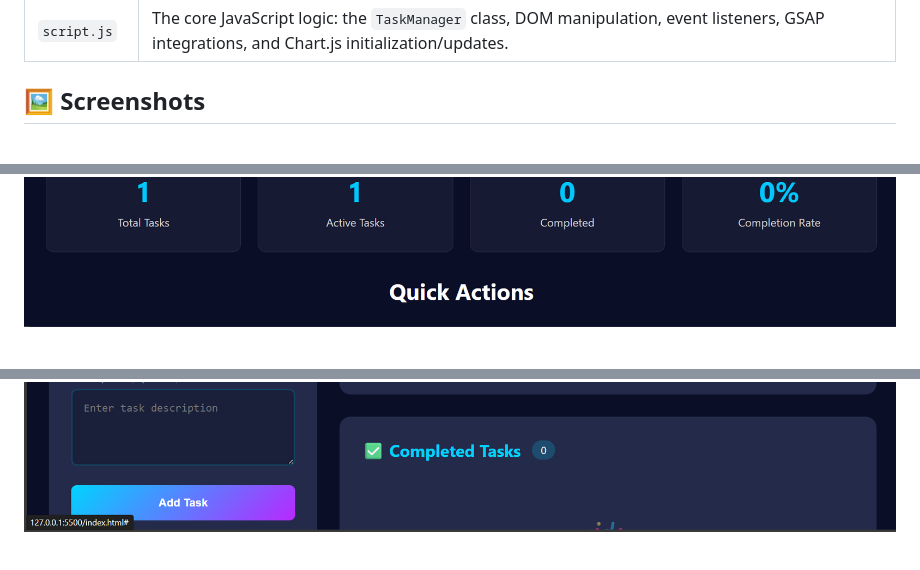
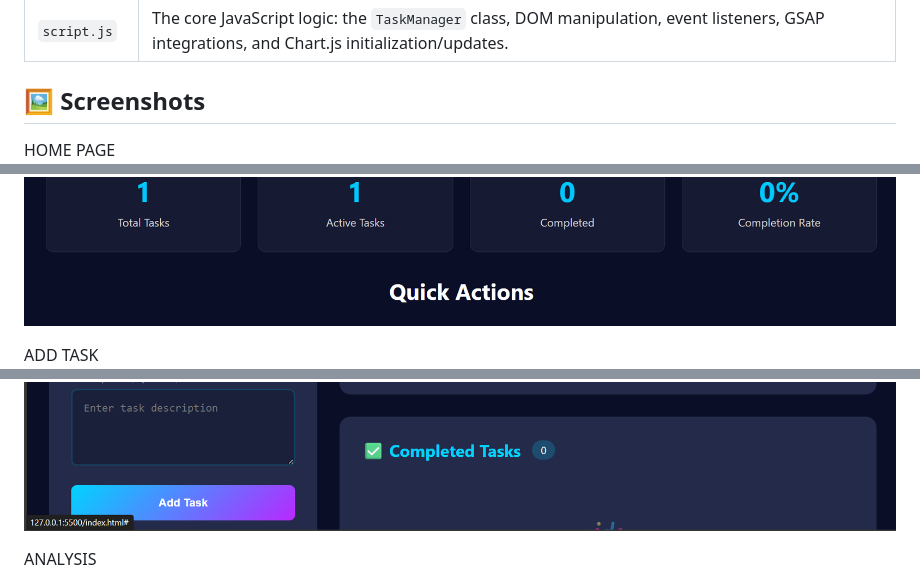
Before and after one commit to ramya-rastogi/Tickit, a Markdown page: readme.md, 3 parts joined by grey strips. GitHub-like rendering; blank space fills up the shorter version.

```diff
--- a/readme.md
+++ b/readme.md
@@ -60,6 +60,11 @@ The application uses a fixed navigation bar to switch between the four main sect
 | `script.js` | The core JavaScript logic: the `TaskManager` class, DOM manipulation, event listeners, GSAP integrations, and Chart.js initialization/updates. |
 
 ## 🖼️ Screenshots
+HOME PAGE
 ![alt text](image.png)
+
+ADD TASK
 ![alt text](image-1.png)
+
+ANALYSIS
 ![alt text](image-2.png)
```
Also changed, not shown: other parts of readme.md (+2 -0 lines).
